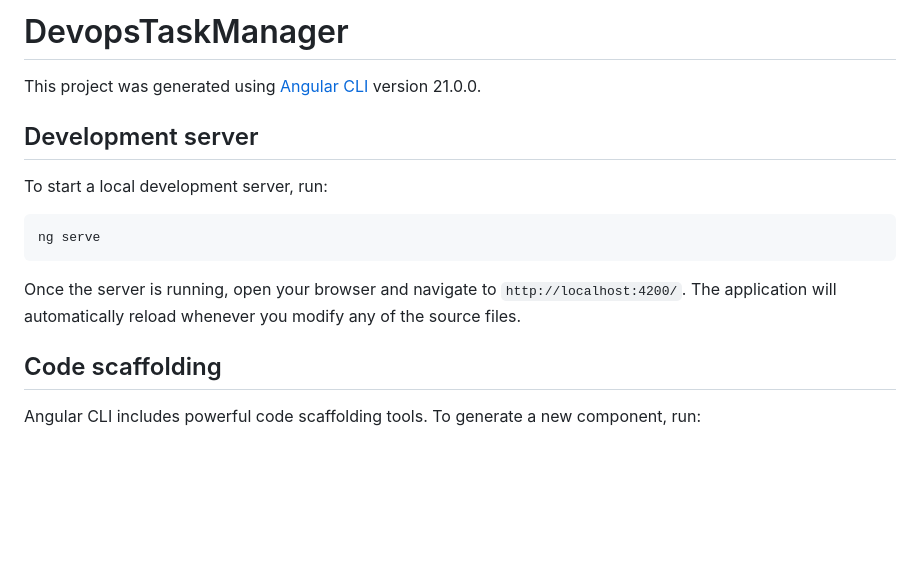
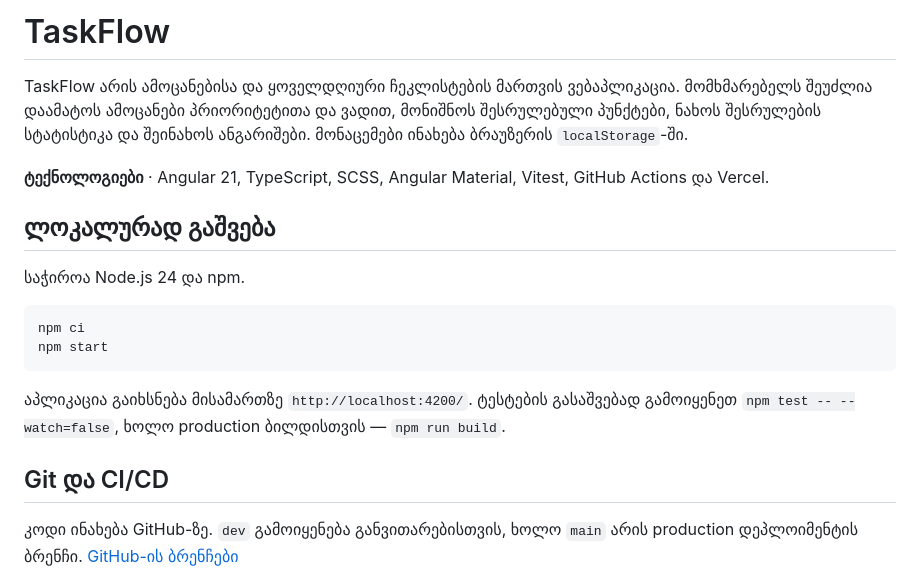
Before and after one commit to Nilo18/devops-task-manager, a Markdown page: README.md, the part around one of its changes. Rendered like a GitHub page; blank space fills up the shorter version.

````diff
--- a/README.md
+++ b/README.md
@@ -1,18 +1,21 @@
-# DevopsTaskManager
+# TaskFlow
 
-This project was generated using [Angular CLI](https://github.com/angular/angular-cli) version 21.0.0.
+TaskFlow არის ამოცანებისა და ყოველდღიური ჩეკლისტების მართვის ვებაპლიკაცია. მომხმარებელს შეუძლია დაამატოს ამოცანები პრიორიტეტითა და ვადით, მონიშნოს შესრულებული პუნქტები, ნახოს შესრულების სტატისტიკა და შეინახოს ანგარიშები. მონაცემები ინახება ბრაუზერის `localStorage`-ში.
 
-## Development server
+**ტექნოლოგიები** · Angular 21, TypeScript, SCSS, Angular Material, Vitest, GitHub Actions და Vercel.
 
-To start a local development server, run:
+## ლოკალურად გაშვება
+
+საჭიროა Node.js 24 და npm.
 
 ```bash
-ng serve
+npm ci
+npm start
 ```
 
-Once the server is running, open your browser and navigate to `http://localhost:4200/`. The application will automatically reload whenever you modify any of the source files.
+აპლიკაცია გაიხსნება მისამართზე `http://localhost:4200/`. ტესტების გასაშვებად გამოიყენეთ `npm test -- --watch=false`, ხოლო production ბილდისთვის — `npm run build`.
 
-## Code scaffolding
+## Git და CI/CD
 
-Angular CLI includes powerful code scaffolding tools. To generate a new component, run:
+კოდი ინახება GitHub-ზე. `dev` გამოიყენება განვითარებისთვის, ხოლო `main` არის production დეპლოიმენტის ბრენჩი. [GitHub-ის ბრენჩები](https://github.com/Nilo18/devops-task-manager/branches)
 
````
Also changed, not shown: other parts of README.md (+31 -28 lines), docs/screenshots/app.png (added), docs/screenshots/pipeline.png (added), docs/screenshots/unit-tests.png (added), 1 other file.
